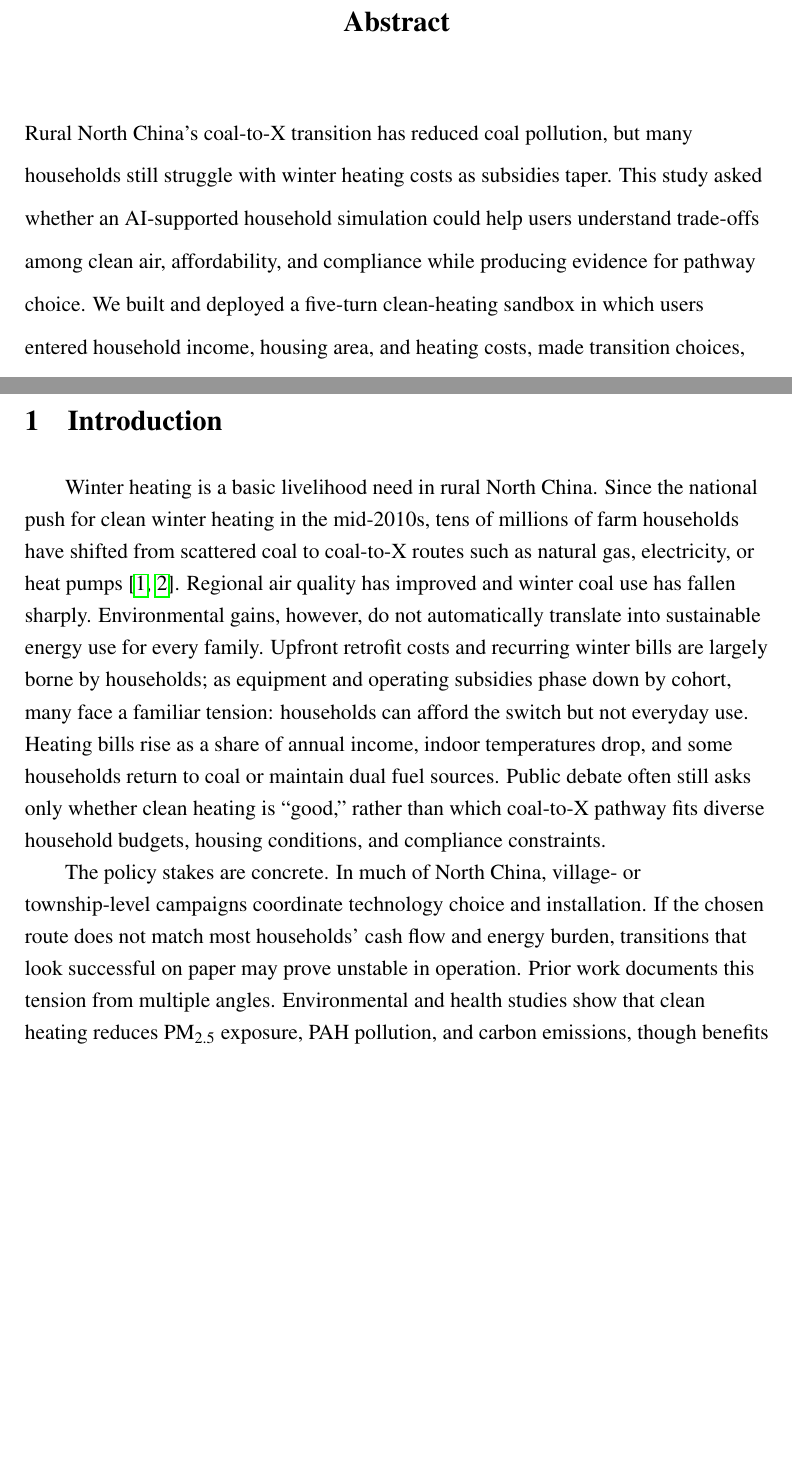
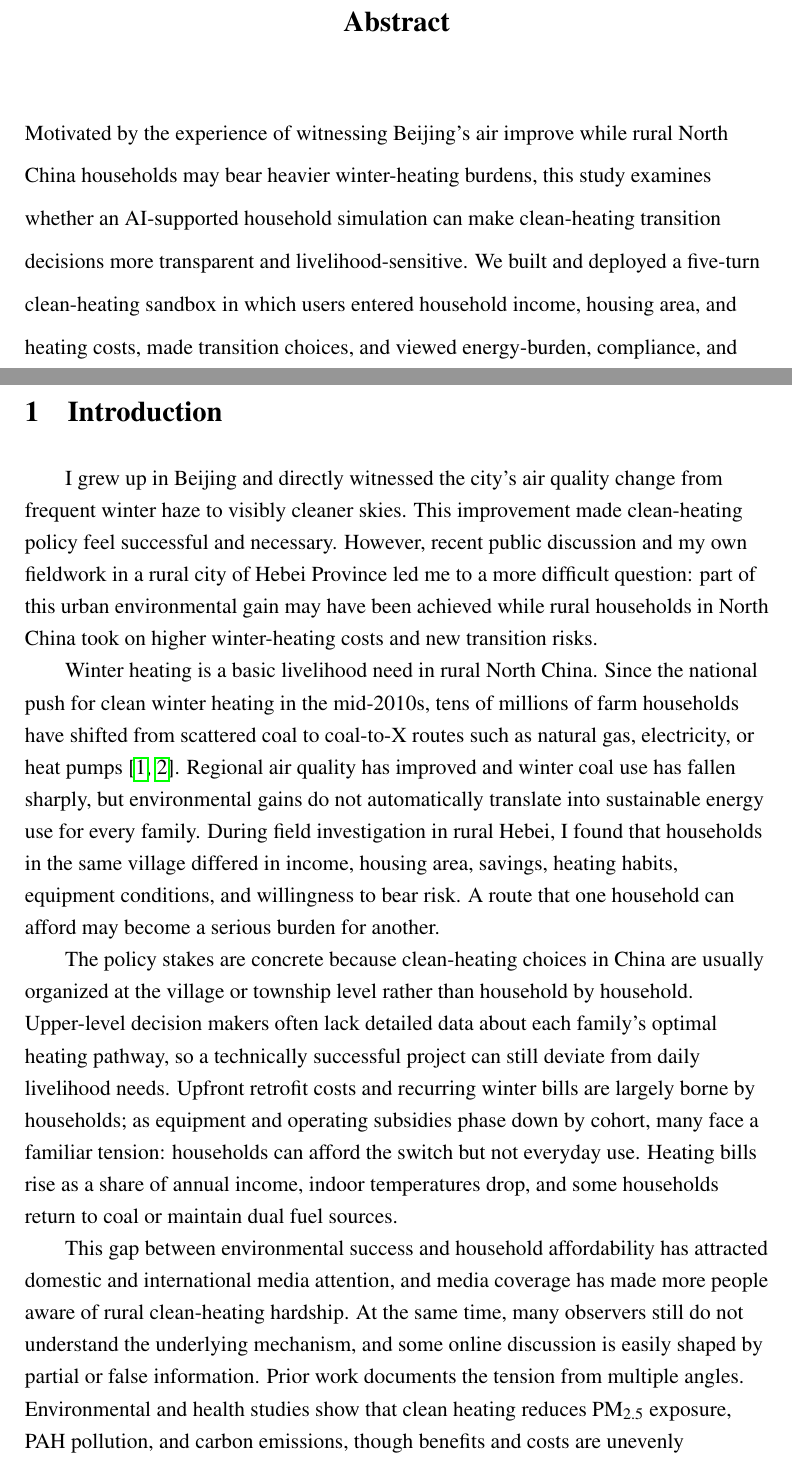
Before and after one commit to bcfd5yh6vk-arch/clean-heating-simulator, a LaTeX paper (paper/main.tex): two parts of pages 2 and 3 of 24, joined at a grey line, cut so that both start at the same text, the shorter picture padded with empty space. Compiled offline with pdfLaTeX.

Commit message:
Reframe paper motivation around Beijing air and rural heating burden.
Add the personal observation and Hebei fieldwork context to the Abstract and Introduction so the simulator's social problem is clearer.

Co-authored-by: Cursor <cursoragent@cursor.com>

```diff
--- a/paper/main.tex
+++ b/paper/main.tex
@@ -116,7 +116,7 @@
 \newcommand{\paperauthor}{Guo Hang}
 
 % Store front-matter text outside apa7 \abstract/\keywords (custom title page).
-\newcommand{\paperabstract}{Rural North China's coal-to-X transition has reduced coal pollution, but many households still struggle with winter heating costs as subsidies taper. This study asked whether an AI-supported household simulation could help users understand trade-offs among clean air, affordability, and compliance while producing evidence for pathway choice. We built and deployed a five-turn clean-heating sandbox in which users entered household income, housing area, and heating costs, made transition choices, and viewed energy-burden, compliance, and emission indicators. The deterministic algorithm converts those inputs and outcomes into route metrics, while an AI debrief analyzes the user's data, choices, and terminal state to form a household profile and explain which heating transition pathway appears more suitable for that farmer. From June 28 to July 5, 2026, 21 participants completed the simulation and post-survey; 14 non-farmer users also had paired pre/post understanding scores. Understanding improved for 11 of those 14 users, 17 participants rated the AI debrief as helpful, and farmer logs showed that route choices and outcomes differed by household conditions. The sandbox shows how algorithmic scoring and AI explanation can make low-carbon transition advice more household-specific, balancing emission reduction with economic affordability and livelihood protection.}
+\newcommand{\paperabstract}{Motivated by the experience of witnessing Beijing's air improve while rural North China households may bear heavier winter-heating burdens, this study examines whether an AI-supported household simulation can make clean-heating transition decisions more transparent and livelihood-sensitive. We built and deployed a five-turn clean-heating sandbox in which users entered household income, housing area, and heating costs, made transition choices, and viewed energy-burden, compliance, and emission indicators. The deterministic algorithm converts those inputs and outcomes into route metrics, while an AI debrief analyzes the user's data, choices, and terminal state to form a household profile and explain which heating transition pathway appears more suitable for that farmer. From June 28 to July 5, 2026, 21 participants completed the simulation and post-survey; 14 non-farmer users also had paired pre/post understanding scores. Understanding improved for 11 of those 14 users, 17 participants rated the AI debrief as helpful, and farmer logs showed that route choices and outcomes differed by household conditions. The sandbox shows how algorithmic scoring and AI explanation can make low-carbon transition advice more household-specific, balancing emission reduction with economic affordability and livelihood protection.}
 \newcommand{\paperkeywords}{rural clean heating, coal-to-X, household energy burden, interactive policy simulation, affordability, North China}
 
 \renewcommand{\thesection}{\arabic{section}}
@@ -202,9 +202,13 @@
 
 \section{Introduction}
 
-Winter heating is a basic livelihood need in rural North China. Since the national push for clean winter heating in the mid-2010s, tens of millions of farm households have shifted from scattered coal to coal-to-X routes such as natural gas, electricity, or heat pumps \cite{li2025scatteredcoal,ndrc2017plan}. Regional air quality has improved and winter coal use has fallen sharply. Environmental gains, however, do not automatically translate into sustainable energy use for every family. Upfront retrofit costs and recurring winter bills are largely borne by households; as equipment and operating subsidies phase down by cohort, many face a familiar tension: households can afford the switch but not everyday use. Heating bills rise as a share of annual income, indoor temperatures drop, and some households return to coal or maintain dual fuel sources. Public debate often still asks only whether clean heating is ``good,'' rather than which coal-to-X pathway fits diverse household budgets, housing conditions, and compliance constraints.
+I grew up in Beijing and directly witnessed the city's air quality change from frequent winter haze to visibly cleaner skies. This improvement made clean-heating policy feel successful and necessary. However, recent public discussion and my own fieldwork in a rural city of Hebei Province led me to a more difficult question: part of this urban environmental gain may have been achieved while rural households in North China took on higher winter-heating costs and new transition risks.
 
-The policy stakes are concrete. In much of North China, village- or township-level campaigns coordinate technology choice and installation. If the chosen route does not match most households' cash flow and energy burden, transitions that look successful on paper may prove unstable in operation. Prior work documents this tension from multiple angles. Environmental and health studies show that clean heating reduces PM\textsubscript{2.5} exposure, PAH pollution, and carbon emissions, though benefits and costs are unevenly distributed across households \cite{liu2025pahs,yuan2025carbon,zhang2024uneven}. Energy-economics and energy-poverty research finds that gas spending above roughly 5\% of disposable income materially changes behavior, and that subsidy withdrawal raises winter costs and the share of households under affordability stress \cite{zhao2024sustainable,liu2020costs,zhai2023review}. Field evidence reports county-level subsidy variation, tariff pass-through, equipment replacement cycles, and coal rebound \cite{hu2021decoalizing}. Regional policy and household-choice research links household actions to village- or city-scale outcomes, yet few public-facing tools let users enter household income, floor area, and heating costs, compare gas, heat-pump, and insulation routes interactively, and experience subsidy phase-out and compliance pressure in one session.
+Winter heating is a basic livelihood need in rural North China. Since the national push for clean winter heating in the mid-2010s, tens of millions of farm households have shifted from scattered coal to coal-to-X routes such as natural gas, electricity, or heat pumps \cite{li2025scatteredcoal,ndrc2017plan}. Regional air quality has improved and winter coal use has fallen sharply, but environmental gains do not automatically translate into sustainable energy use for every family. During field investigation in rural Hebei, I found that households in the same village differed in income, housing area, savings, heating habits, equipment conditions, and willingness to bear risk. A route that one household can afford may become a serious burden for another.
+
+The policy stakes are concrete because clean-heating choices in China are usually organized at the village or township level rather than household by household. Upper-level decision makers often lack detailed data about each family's optimal heating pathway, so a technically successful project can still deviate from daily livelihood needs. Upfront retrofit costs and recurring winter bills are largely borne by households; as equipment and operating subsidies phase down by cohort, many face a familiar tension: households can afford the switch but not everyday use. Heating bills rise as a share of annual income, indoor temperatures drop, and some households return to coal or maintain dual fuel sources.
+
+This gap between environmental success and household affordability has attracted domestic and international media attention, and media coverage has made more people aware of rural clean-heating hardship. At the same time, many observers still do not understand the underlying mechanism, and some online discussion is easily shaped by partial or false information. Prior work documents the tension from multiple angles. Environmental and health studies show that clean heating reduces PM\textsubscript{2.5} exposure, PAH pollution, and carbon emissions, though benefits and costs are unevenly distributed across households \cite{liu2025pahs,yuan2025carbon,zhang2024uneven}. Energy-economics and energy-poverty research finds that gas spending above roughly 5\% of disposable income materially changes behavior, and that subsidy withdrawal raises winter costs and the share of households under affordability stress \cite{zhao2024sustainable,liu2020costs,zhai2023review}. Field evidence reports county-level subsidy variation, tariff pass-through, equipment replacement cycles, and coal rebound \cite{hu2021decoalizing}. Regional policy and household-choice research links household actions to village- or city-scale outcomes, yet few public-facing tools let users enter household income, floor area, and heating costs, compare gas, heat-pump, and insulation routes interactively, and experience subsidy phase-out and compliance pressure in one session.
 
 This study addresses that gap by designing, deploying, and evaluating a \textbf{village-level clean-heating transition simulation sandbox} (\url{https://www.clean-heating-simulator.com}). Participants role-play a farm household, enter whole-household income, surplus, floor area, and pre-transition heating cost, then make choices across five turns---whether to transition, which technology to adopt, how to boost income or save energy, and how to cope with subsidy withdrawal---while viewing live indicators for heating cost, energy burden rate, legal compliance, and emission score. The AI component is not an ornamental chatbot added after the game. It reads the user's inputs, turn-by-turn choices, and terminal outcome as a data trace of that household, then translates the trace into a farmer profile: income pressure, housing scale, cost tolerance, compliance risk, and likely vulnerability to subsidy withdrawal. Based on this profile, the AI debrief explains which heating transition route appears more suitable and why, so that low-carbon emission reduction can be discussed together with economic affordability and livelihood protection. The simulation engine remains deterministic and calibrated from literature and public statistics; AI adds individualized interpretation and recommendation rather than changing the scoring rules.
 
```
